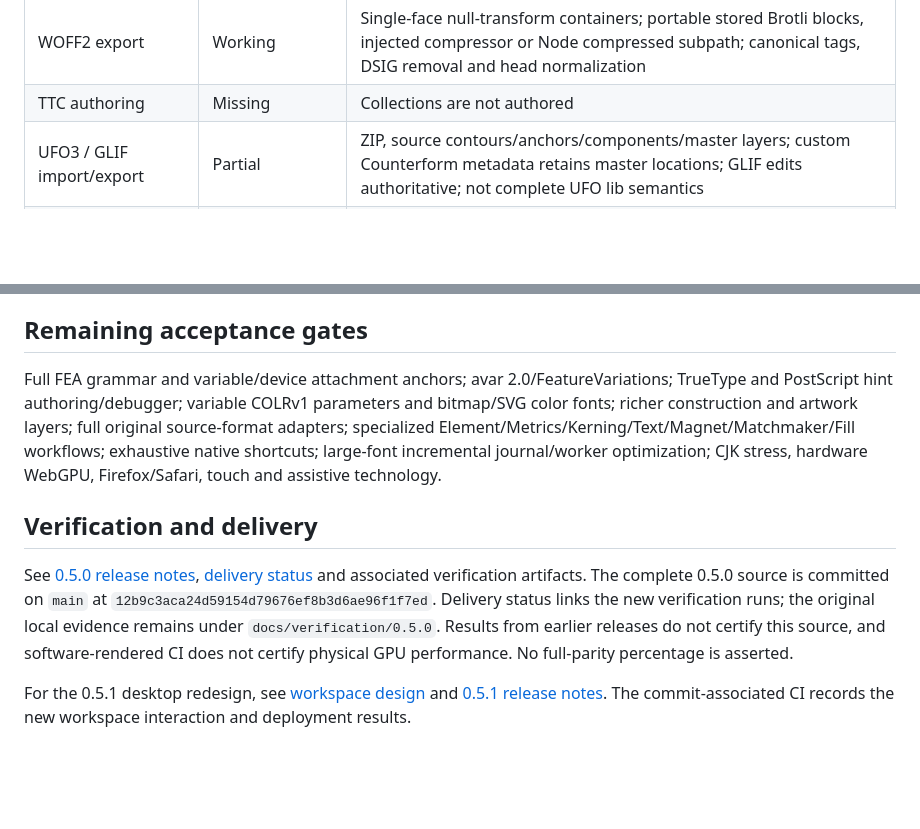
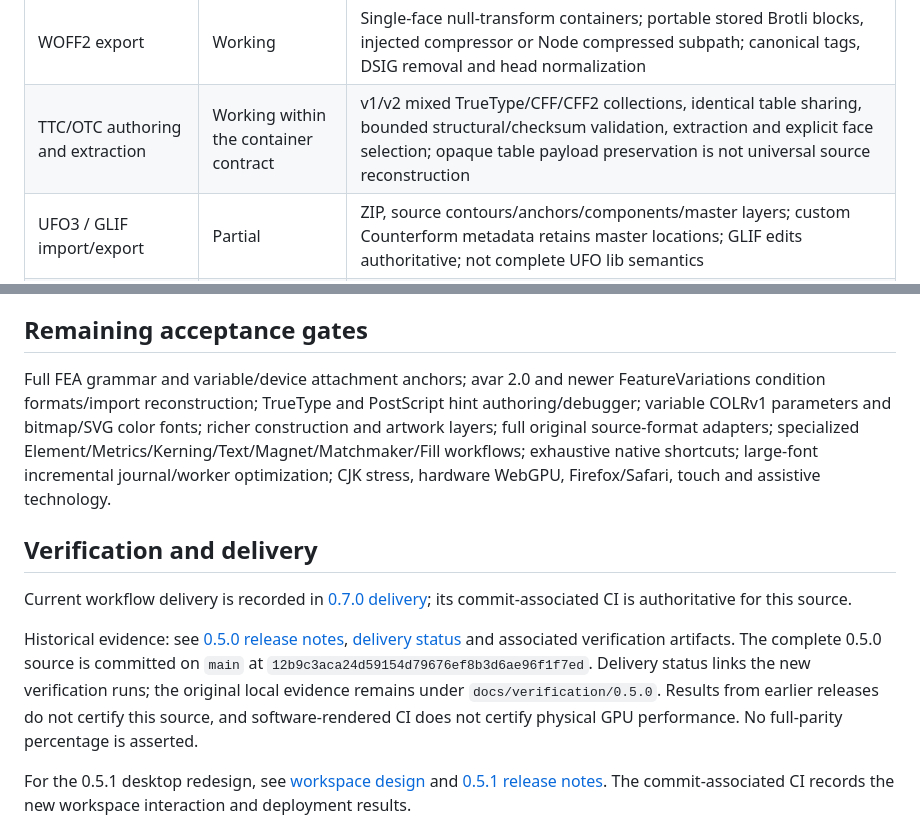
Before and after one commit to wieslawsoltes/CounterformStudio, a Markdown page: docs/CAPABILITIES.md, 2 parts joined by grey strips. Drawn GitHub-style; blank space fills up the shorter version.

Commit message:
docs: reconcile collection and conditional-feature capability status

```diff
--- a/docs/CAPABILITIES.md
+++ b/docs/CAPABILITIES.md
@@ -49,7 +49,7 @@ Version 0.7.0, reviewed 2026-09-20. The comparison target is the FontLab **8.4 f
 | CFF / WOFF2 import via Skia | Partial | Actual decoded default-instance outlines; no source hint/layout/color roundtrip |
 | TTF / CFF OTF / WOFF1 export | Working | Actual sfnt binaries accepted by independent fontTools and browser FontFace |
 | WOFF2 export | Working | Single-face null-transform containers; portable stored Brotli blocks, injected compressor or Node compressed subpath; canonical tags, DSIG removal and head normalization |
-| TTC authoring | Missing | Collections are not authored |
+| TTC/OTC authoring and extraction | Working within the container contract | v1/v2 mixed TrueType/CFF/CFF2 collections, identical table sharing, bounded structural/checksum validation, extraction and explicit face selection; opaque table payload preservation is not universal source reconstruction |
 | UFO3 / GLIF import/export | Partial | ZIP, source contours/anchors/components/master layers; custom Counterform metadata retains master locations; GLIF edits authoritative; not complete UFO lib semantics |
 | SVG outline import/export | Partial | Basic supported paths/shapes; arcs, transforms and arbitrary SVG documents are rejected |
 | FontLab VFC / VFB / VFJ | Missing | No proprietary source-format compatibility claimed |
@@ -84,11 +84,13 @@ Open contours are editable source artwork but are excluded from font compilation
 
 ## Remaining acceptance gates
 
-Full FEA grammar and variable/device attachment anchors; avar 2.0/FeatureVariations; TrueType and PostScript hint authoring/debugger; variable COLRv1 parameters and bitmap/SVG color fonts; richer construction and artwork layers; full original source-format adapters; specialized Element/Metrics/Kerning/Text/Magnet/Matchmaker/Fill workflows; exhaustive native shortcuts; large-font incremental journal/worker optimization; CJK stress, hardware WebGPU, Firefox/Safari, touch and assistive technology.
+Full FEA grammar and variable/device attachment anchors; avar 2.0 and newer FeatureVariations condition formats/import reconstruction; TrueType and PostScript hint authoring/debugger; variable COLRv1 parameters and bitmap/SVG color fonts; richer construction and artwork layers; full original source-format adapters; specialized Element/Metrics/Kerning/Text/Magnet/Matchmaker/Fill workflows; exhaustive native shortcuts; large-font incremental journal/worker optimization; CJK stress, hardware WebGPU, Firefox/Safari, touch and assistive technology.
 
 ## Verification and delivery
 
-See [0.5.0 release notes](RELEASE-0.5.0.md), [delivery status](DELIVERY-STATUS.md) and associated verification artifacts. The complete 0.5.0 source is committed on `main` at `12b9c3aca24d59154d79676ef8b3d6ae96f1f7ed`. Delivery status links the new verification runs; the original local evidence remains under `docs/verification/0.5.0`. Results from earlier releases do not certify this source, and software-rendered CI does not certify physical GPU performance. No full-parity percentage is asserted.
+Current workflow delivery is recorded in [0.7.0 delivery](WORKFLOWS-DELIVERY.md); its commit-associated CI is authoritative for this source.
+
+Historical evidence: see [0.5.0 release notes](RELEASE-0.5.0.md), [delivery status](DELIVERY-STATUS.md) and associated verification artifacts. The complete 0.5.0 source is committed on `main` at `12b9c3aca24d59154d79676ef8b3d6ae96f1f7ed`. Delivery status links the new verification runs; the original local evidence remains under `docs/verification/0.5.0`. Results from earlier releases do not certify this source, and software-rendered CI does not certify physical GPU performance. No full-parity percentage is asserted.
 
 For the 0.5.1 desktop redesign, see [workspace design](WORKSPACE-DESIGN.md) and [0.5.1 release notes](RELEASE-0.5.1.md). The commit-associated CI records the new workspace interaction and deployment results.
 
```
